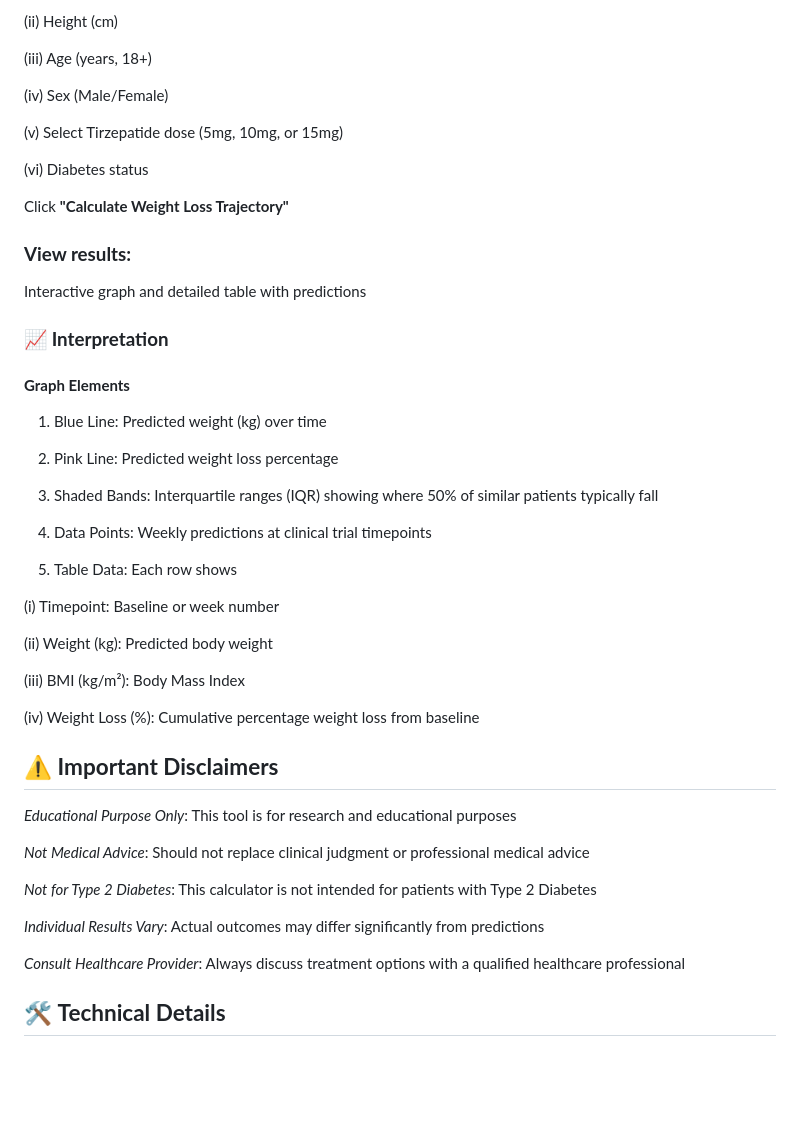
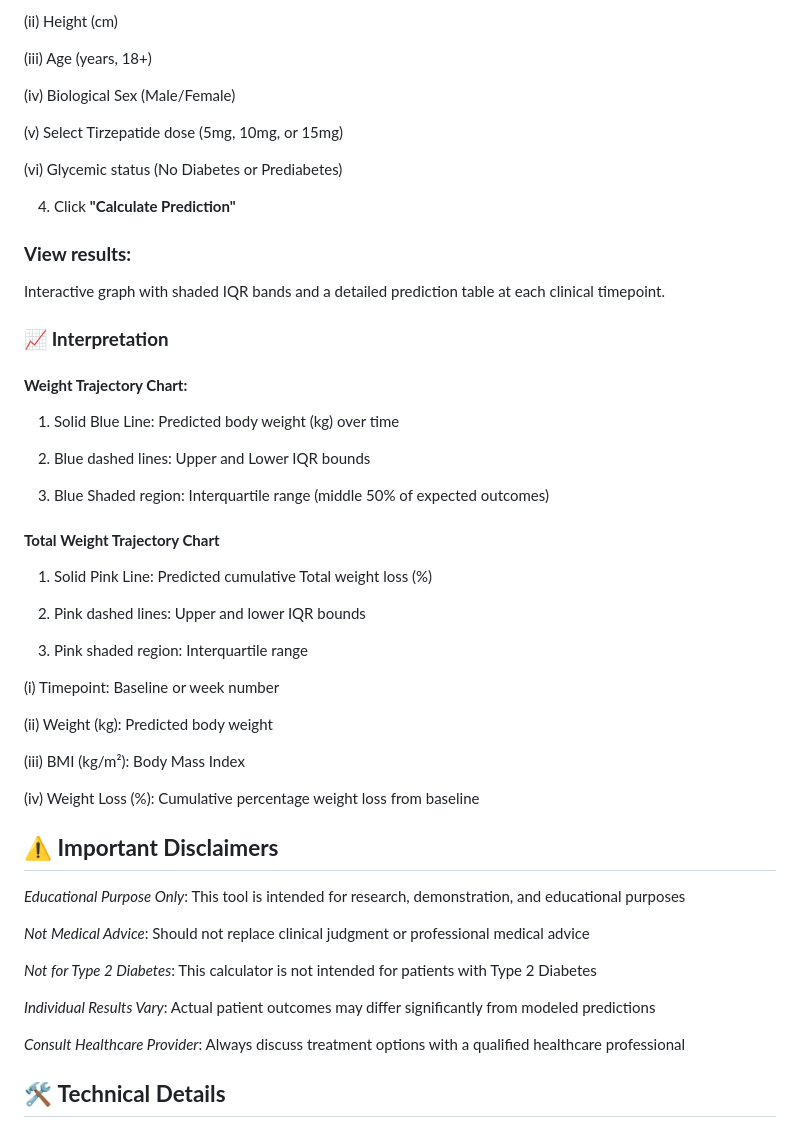
Before and after one commit to ad20fx/tirzepatide-weight-loss-predicton-tool, a Markdown page: README.md, the part around one of its changes. Drawn GitHub-style; blank space fills up the shorter version.

```diff
--- a/README.md
+++ b/README.md
@@ -58,31 +85,38 @@ No installation required! This is a standalone HTML file that runs entirely in t
 
 (iii) Age (years, 18+)
 
-(iv) Sex (Male/Female)
+(iv) Biological Sex (Male/Female)
 
 (v) Select Tirzepatide dose (5mg, 10mg, or 15mg)
 
-(vi) Diabetes status
+(vi) Glycemic status (No Diabetes or Prediabetes)
 
-Click **"Calculate Weight Loss Trajectory"**
+4. Click **"Calculate Prediction"**
 
 ### **View results:**
 
-Interactive graph and detailed table with predictions
+Interactive graph with shaded IQR bands and a detailed prediction table at each clinical timepoint.
+
 
 ### 📈 **Interpretation**
 
-#### **Graph Elements**
+#### **Weight Trajectory Chart:**
 
-1. Blue Line: Predicted weight (kg) over time
+1. Solid Blue Line: Predicted body weight (kg) over time
 
-2. Pink Line: Predicted weight loss percentage
+2. Blue dashed lines: Upper and Lower IQR bounds
 
-3. Shaded Bands: Interquartile ranges (IQR) showing where 50% of similar patients typically fall
+3. Blue Shaded region: Interquartile range (middle 50% of expected outcomes)
 
-4. Data Points: Weekly predictions at clinical trial timepoints
 
-5. Table Data: Each row shows
+#### **Total Weight Trajectory Chart**
+
+1. Solid Pink Line: Predicted cumulative Total weight loss (%)
+
+2. Pink dashed lines: Upper and lower IQR bounds
+
+3. Pink shaded region: Interquartile range
+
 
 (i) Timepoint: Baseline or week number
 
@@ -94,13 +128,13 @@ Interactive graph and detailed table with predictions
 
 ## ⚠️ **Important Disclaimers**
 
-*Educational Purpose Only*: This tool is for research and educational purposes
+*Educational Purpose Only*: This tool is intended for research, demonstration, and educational purposes
 
 *Not Medical Advice*: Should not replace clinical judgment or professional medical advice
 
 *Not for Type 2 Diabetes*: This calculator is not intended for patients with Type 2 Diabetes
 
-*Individual Results Vary*: Actual outcomes may differ significantly from predictions
+*Individual Results Vary*: Actual patient outcomes may differ significantly from modeled predictions
 
 *Consult Healthcare Provider*: Always discuss treatment options with a qualified healthcare professional
 
```
Also changed, not shown: other parts of README.md (+44 -17 lines).
